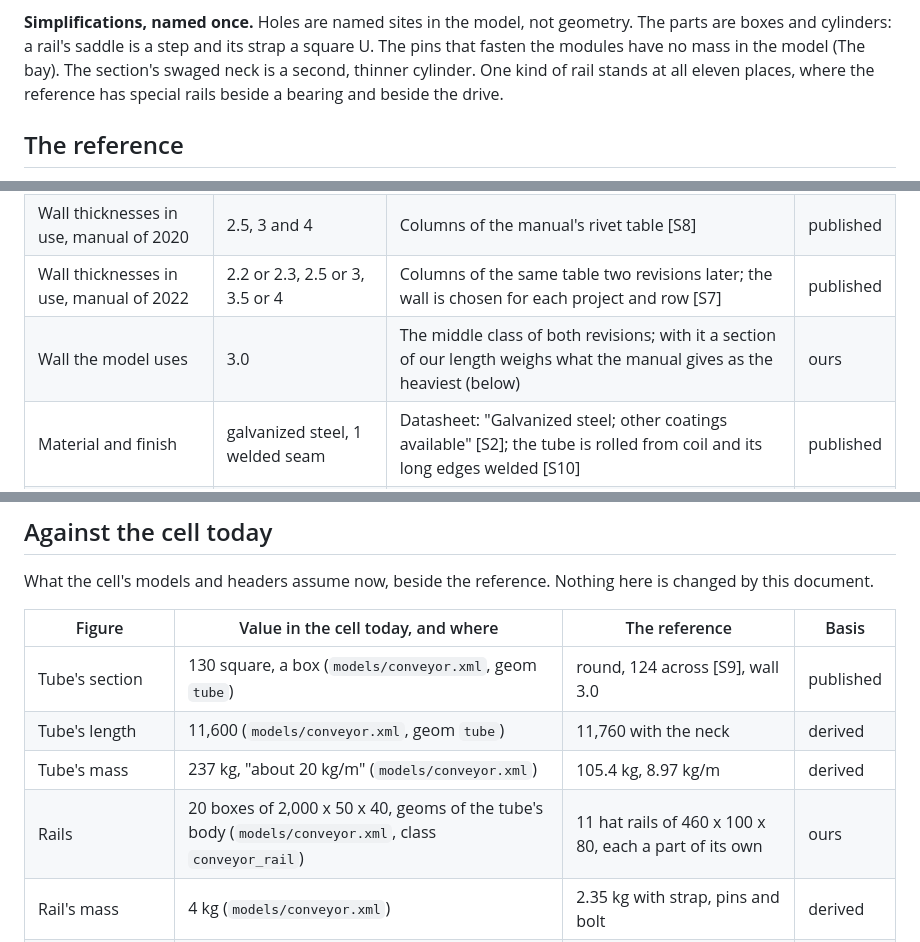
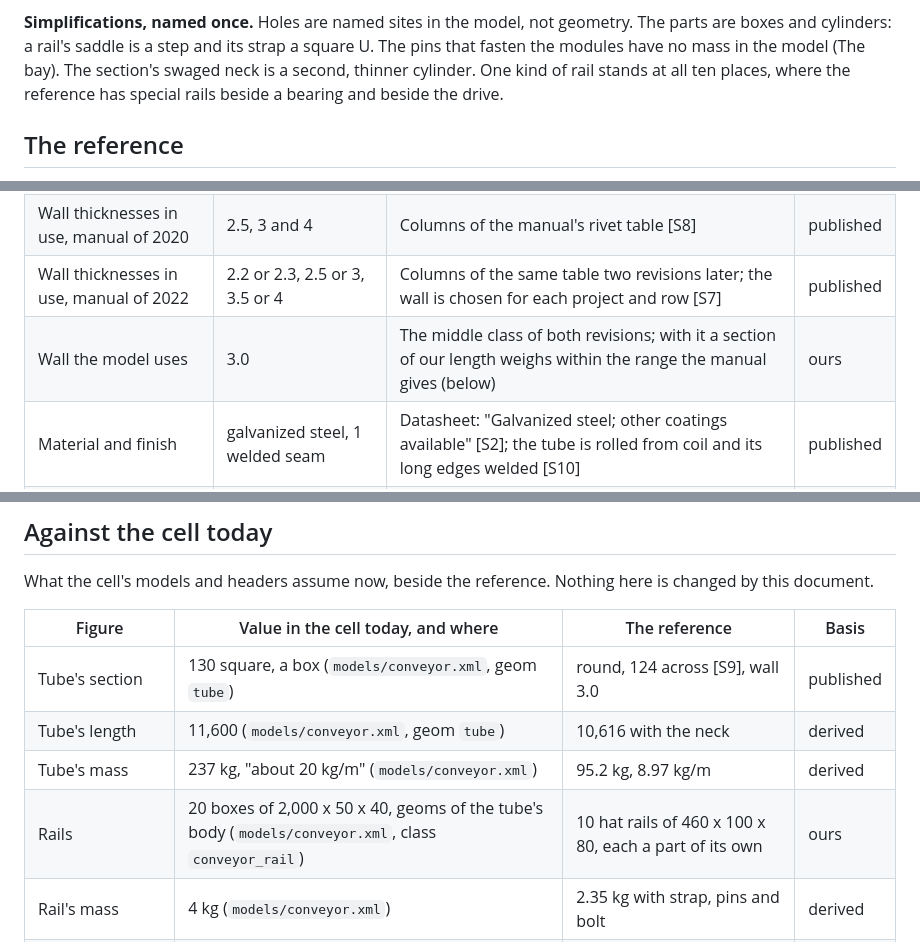
Before and after one commit to org-004/solar-bay-assembly, a Markdown page: docs/bay-hardware.md, 3 parts joined by grey strips. GitHub-like rendering.

```diff
--- a/docs/bay-hardware.md
+++ b/docs/bay-hardware.md
@@ -33,7 +33,7 @@ Y, and "yaw" a rotation about Z.
 parts are boxes and cylinders: a rail's saddle is a step and its strap a square U. The
 pins that fasten the modules have no mass in the model (The bay). The
 section's swaged neck is a second, thinner cylinder. One kind of rail stands at all
-eleven places, where the reference has special rails beside a bearing and beside the
+ten places, where the reference has special rails beside a bearing and beside the
 drive.
 
 ## The reference
@@ -74,7 +74,7 @@ from standards, fastener makers and module makers, and by design.
 | Outer diameter | 124 | TaiyangNews on NX Horizon; no source read gives 5 in (127 mm) [S9] | published |
 | Wall thicknesses in use, manual of 2020 | 2.5, 3 and 4 | Columns of the manual's rivet table [S8] | published |
 | Wall thicknesses in use, manual of 2022 | 2.2 or 2.3, 2.5 or 3, 3.5 or 4 | Columns of the same table two revisions later; the wall is chosen for each project and row [S7] | published |
-| Wall the model uses | 3.0 | The middle class of both revisions; with it a section of our length weighs what the manual gives as the heaviest (below) | ours |
+| Wall the model uses | 3.0 | The middle class of both revisions; with it a section of our length weighs within the range the manual gives (below) | ours |
 | Material and finish | galvanized steel, 1 welded seam | Datasheet: "Galvanized steel; other coatings available" [S2]; the tube is rolled from coil and its long edges welded [S10] | published |
 | Least yield strength of round structural tube | 290 MPa (grade B), 315 MPa (grade C) | ASTM A500 as tabulated by Wikipedia; the reference's grade is not public, and this figure is used only in the handling check under Holding the tube [S11] | published |
 | Mass of a standard round tube 114.3 x 4.0 | 10.9 kg/m | Table of EN 10219 circular hollow sections [S12] | published |
@@ -534,9 +535,9 @@ changed by this document.
 | Figure | Value in the cell today, and where | The reference | Basis |
 |---|---|---|---|
 | Tube's section | 130 square, a box (`models/conveyor.xml`, geom `tube`) | round, 124 across [S9], wall 3.0 | published |
-| Tube's length | 11,600 (`models/conveyor.xml`, geom `tube`) | 11,760 with the neck | derived |
-| Tube's mass | 237 kg, "about 20 kg/m" (`models/conveyor.xml`) | 105.4 kg, 8.97 kg/m | derived |
-| Rails | 20 boxes of 2,000 x 50 x 40, geoms of the tube's body (`models/conveyor.xml`, class `conveyor_rail`) | 11 hat rails of 460 x 100 x 80, each a part of its own | ours |
+| Tube's length | 11,600 (`models/conveyor.xml`, geom `tube`) | 10,616 with the neck | derived |
+| Tube's mass | 237 kg, "about 20 kg/m" (`models/conveyor.xml`) | 95.2 kg, 8.97 kg/m | derived |
+| Rails | 20 boxes of 2,000 x 50 x 40, geoms of the tube's body (`models/conveyor.xml`, class `conveyor_rail`) | 10 hat rails of 460 x 100 x 80, each a part of its own | ours |
 | Rail's mass | 4 kg (`models/conveyor.xml`) | 2.35 kg with strap, pins and bolt | derived |
 | Rails for each module | 2 of its own, 400 either side of the slot's centre, lying under the glass (`models/conveyor.xml`) | 2 shared with the neighbours [S4], under the long edges of the frame, 1,144 apart (1,134 + 10) | derived |
 | Module's size | 2,300 x 1,100 x 35 (`src/pallet.h` `kModuleLength`, `kModuleWidth`, `kModuleThickness`; again in `src/conveyor.h` and as a literal in `src/suction.h`) | 2,382 x 1,134 x 30 [S18] | published |
```
Also changed, not shown: other parts of docs/bay-hardware.md (+39 -38 lines), docs/img/bay.png, docs/img/bay_fastening.png.
